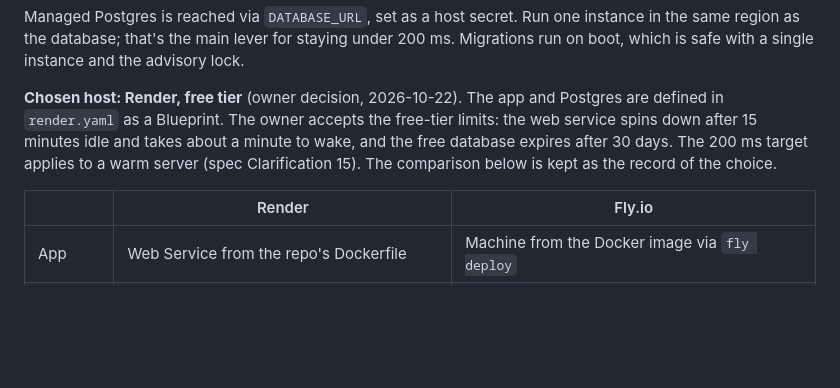
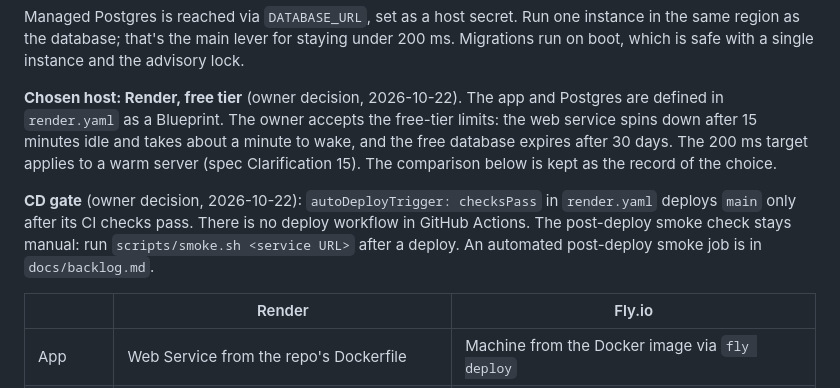
Before and after one commit to thuynh1/quiz-lite, a Markdown page: docs/plan.md, the part around the change. Drawn GitHub-style; blank space fills up the shorter version.

Commit message:
Check off deploy tasks and record Render checksPass as the CD gate (#15)
Co-authored-by: Claude Opus 5.5 <noreply@anthropic.com>

```diff
--- a/docs/plan.md
+++ b/docs/plan.md
@@ -259,6 +259,8 @@ Managed Postgres is reached via `DATABASE_URL`, set as a host secret. Run one in
 
 **Chosen host: Render, free tier** (owner decision, 2026-10-22). The app and Postgres are defined in `render.yaml` as a Blueprint. The owner accepts the free-tier limits: the web service spins down after 15 minutes idle and takes about a minute to wake, and the free database expires after 30 days. The 200 ms target applies to a warm server (spec Clarification 15). The comparison below is kept as the record of the choice.
 
+**CD gate** (owner decision, 2026-10-22): `autoDeployTrigger: checksPass` in `render.yaml` deploys `main` only after its CI checks pass. There is no deploy workflow in GitHub Actions. The post-deploy smoke check stays manual: run `scripts/smoke.sh <service URL>` after a deploy. An automated post-deploy smoke job is in `docs/backlog.md`.
+
 | | Render | Fly.io |
 |---|---|---|
 | App | Web Service from the repo's Dockerfile | Machine from the Docker image via `fly deploy` |
```
Also changed, not shown: docs/backlog.md (added, +5 -0 lines), docs/tasks.md (+3 -2 lines).
